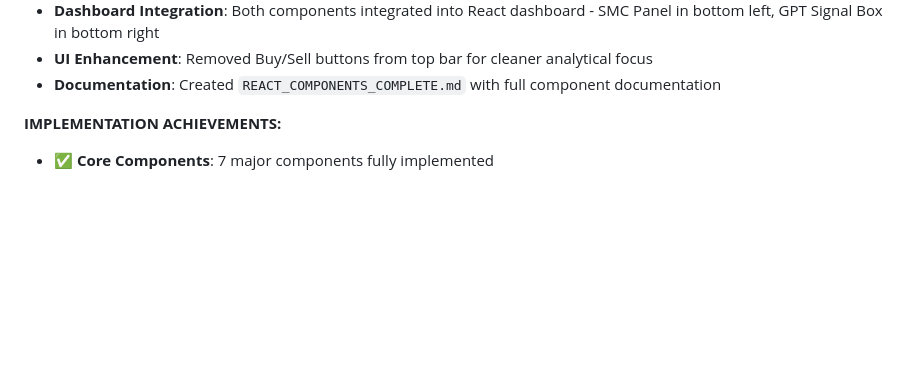
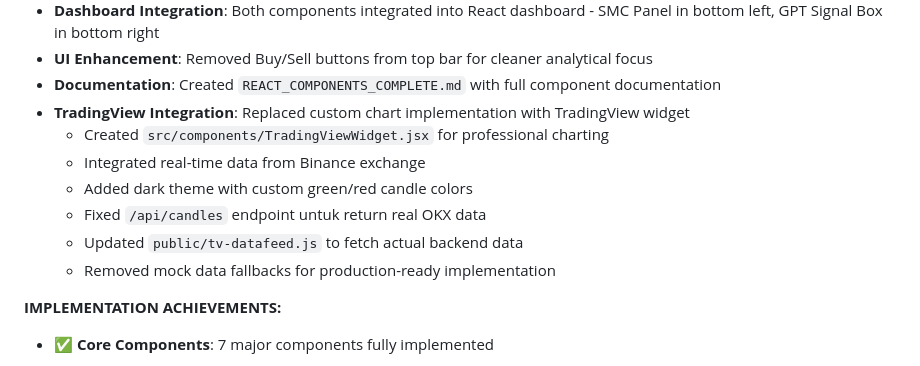
Before and after one commit to ricozary87/crypto-analysis-dashboard, a Markdown page: replit.md, the part around the change. GitHub-like rendering; blank space fills up the shorter version.

Commit message:
Integrate professional charting tools for enhanced trade analysis
Replace custom charts with a TradingView widget, integrating real-time data and OKX candle data via updated API and datafeed.

Replit-Commit-Author: Agent
Replit-Commit-Session-Id: 86e3538b-b5fb-4c17-9309-70538b44d540
Replit-Commit-Screenshot-Url: https://storage.googleapis.com/screenshot-production-us-central1/c4557919-4a53-4ac6-8bdb-bc465bf24c61/86e3538b-b5fb-4c17-9309-70538b44d540/TMRp5u1

```diff
--- a/replit.md
+++ b/replit.md
@@ -342,6 +342,13 @@ This is a real-time cryptocurrency trading signal system built with Flask that i
 - **Dashboard Integration**: Both components integrated into React dashboard - SMC Panel in bottom left, GPT Signal Box in bottom right
 - **UI Enhancement**: Removed Buy/Sell buttons from top bar for cleaner analytical focus
 - **Documentation**: Created `REACT_COMPONENTS_COMPLETE.md` with full component documentation
+- **TradingView Integration**: Replaced custom chart implementation with TradingView widget
+  - Created `src/components/TradingViewWidget.jsx` for professional charting
+  - Integrated real-time data from Binance exchange
+  - Added dark theme with custom green/red candle colors
+  - Fixed `/api/candles` endpoint untuk return real OKX data
+  - Updated `public/tv-datafeed.js` to fetch actual backend data
+  - Removed mock data fallbacks for production-ready implementation
 
 **IMPLEMENTATION ACHIEVEMENTS:**
 - ✅ **Core Components**: 7 major components fully implemented
```
